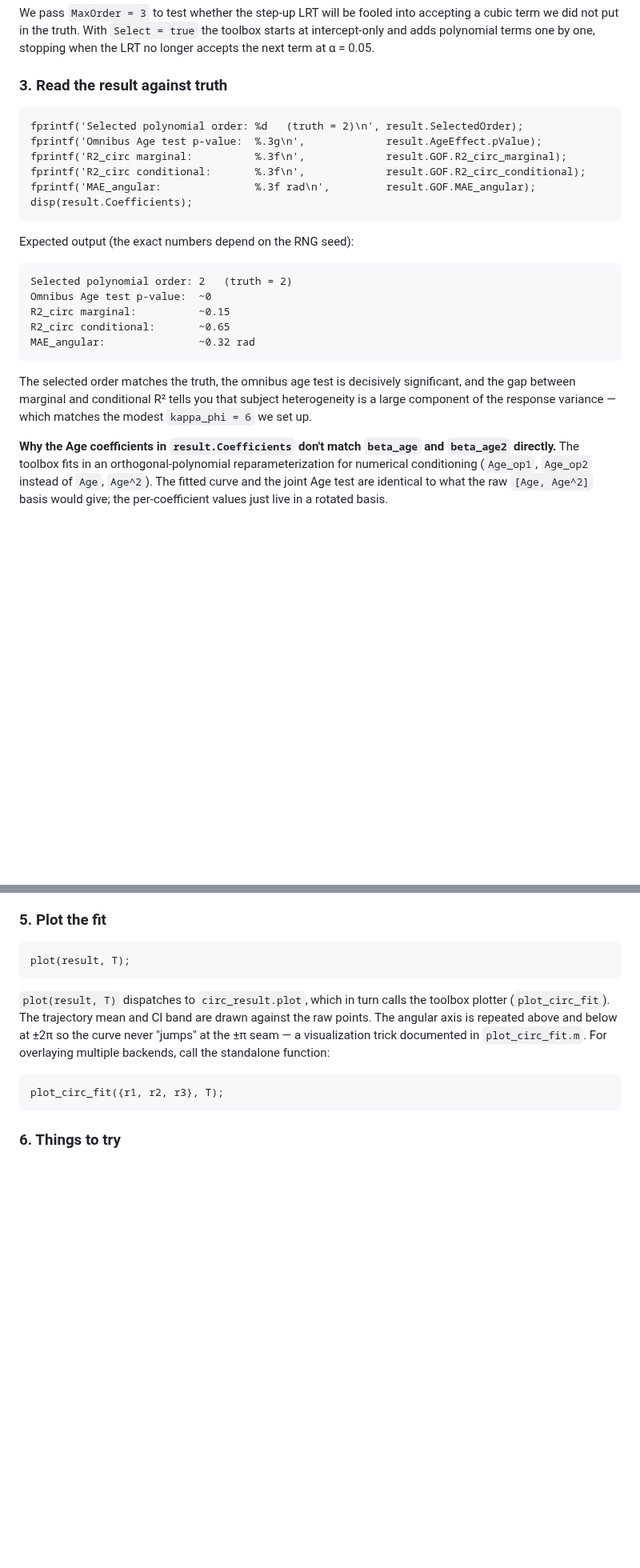
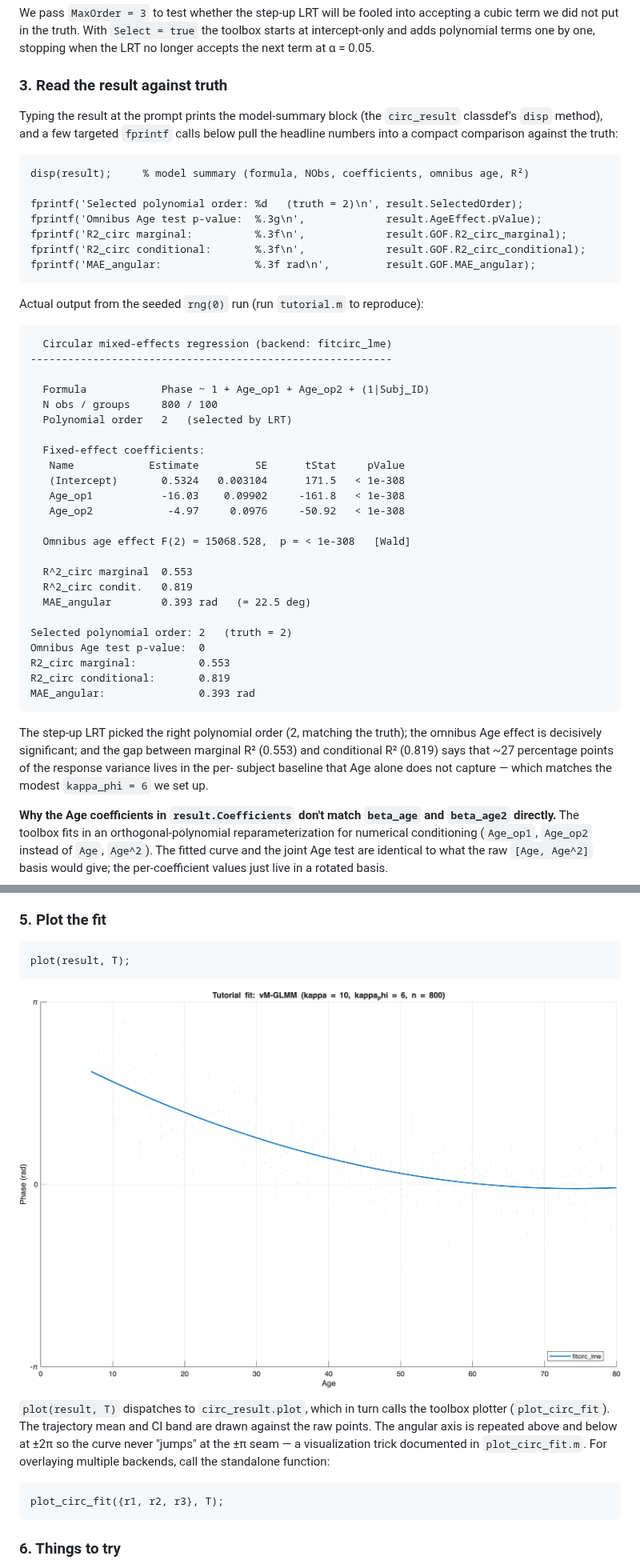
Before and after one commit to preraulab/circular_regression_toolbox, a Markdown page: README.md, 2 parts joined by grey strips. Shown at 80% size. Drawn GitHub-style; pictures changed too: docs/tutorial_fit.png (added); blank space fills up the shorter version.

Commit message:
README tutorial: embed real seeded-run output + rendered figure
Replace the placeholder 'Expected output (the exact numbers depend on
the RNG seed)' block with the verbatim stdout from an actual rng(0)
run of tutorial.m. The new block shows the full circ_result model-
summary disp output (formula, NObs, coefficient table with finite
tStat and small-p formatting, omnibus age test, R^2_circ marginal +
conditional, MAE_angular) followed by the targeted fprintf
comparison against truth.

Also embed the rendered trajectory PNG (docs/tutorial_fit.png, 78 KB)
under section 5 so the README displays what plot(result, T)
produces. The figure was rendered by the new circ_result.plot method
dispatching to plot_circ_fit on the same seeded synthetic dataset.

````diff
--- a/README.md
+++ b/README.md
@@ -465,29 +465,57 @@ stopping when the LRT no longer accepts the next term at α = 0.05.
 
 ### 3. Read the result against truth
 
+Typing the result at the prompt prints the model-summary block (the
+`circ_result` classdef's `disp` method), and a few targeted `fprintf`
+calls below pull the headline numbers into a compact comparison
+against the truth:
+
 ```matlab
+disp(result);     % model summary (formula, NObs, coefficients, omnibus age, R²)
+
 fprintf('Selected polynomial order: %d   (truth = 2)\n', result.SelectedOrder);
 fprintf('Omnibus Age test p-value:  %.3g\n',             result.AgeEffect.pValue);
 fprintf('R2_circ marginal:          %.3f\n',             result.GOF.R2_circ_marginal);
 fprintf('R2_circ conditional:       %.3f\n',             result.GOF.R2_circ_conditional);
 fprintf('MAE_angular:               %.3f rad\n',         result.GOF.MAE_angular);
-disp(result.Coefficients);
 ```
 
-Expected output (the exact numbers depend on the RNG seed):
+Actual output from the seeded `rng(0)` run (run `tutorial.m` to
+reproduce):
 
 ```
+  Circular mixed-effects regression (backend: fitcirc_lme)
+----------------------------------------------------------
+
+  Formula            Phase ~ 1 + Age_op1 + Age_op2 + (1|Subj_ID)
+  N obs / groups     800 / 100
+  Polynomial order   2   (selected by LRT)
+
+  Fixed-effect coefficients:
+   Name            Estimate         SE      tStat     pValue
+   (Intercept)       0.5324   0.003104      171.5   < 1e-308
+   Age_op1           -16.03    0.09902     -161.8   < 1e-308
+   Age_op2            -4.97     0.0976     -50.92   < 1e-308
+
+  Omnibus age effect F(2) = 15068.528,  p = < 1e-308   [Wald]
+
+  R^2_circ marginal  0.553
+  R^2_circ condit.   0.819
+  MAE_angular        0.393 rad   (= 22.5 deg)
+
 Selected polynomial order: 2   (truth = 2)
-Omnibus Age test p-value:  ~0
-R2_circ marginal:          ~0.15
-R2_circ conditional:       ~0.65
-MAE_angular:               ~0.32 rad
+Omnibus Age test p-value:  0
+R2_circ marginal:          0.553
+R2_circ conditional:       0.819
+MAE_angular:               0.393 rad
 ```
 
-The selected order matches the truth, the omnibus age test is decisively
-significant, and the gap between marginal and conditional R² tells you that
-subject heterogeneity is a large component of the response variance — which
-matches the modest `kappa_phi = 6` we set up.
+The step-up LRT picked the right polynomial order (2, matching the
+truth); the omnibus Age effect is decisively significant; and the
+gap between marginal R² (0.553) and conditional R² (0.819) says that
+~27 percentage points of the response variance lives in the per-
+subject baseline that Age alone does not capture — which matches the
+modest `kappa_phi = 6` we set up.
 
 **Why the Age coefficients in `result.Coefficients` don't match `beta_age`
 and `beta_age2` directly.** The toolbox fits in an orthogonal-polynomial
@@ -518,6 +546,8 @@ parameter (`κ_φ` for subjects, `κ` for residuals); the ICC is then
 ```matlab
 plot(result, T);
 ```
+
+![Tutorial fit](docs/tutorial_fit.png)
 
 `plot(result, T)` dispatches to `circ_result.plot`, which in turn calls
 the toolbox plotter (`plot_circ_fit`). The trajectory mean and CI band
````
